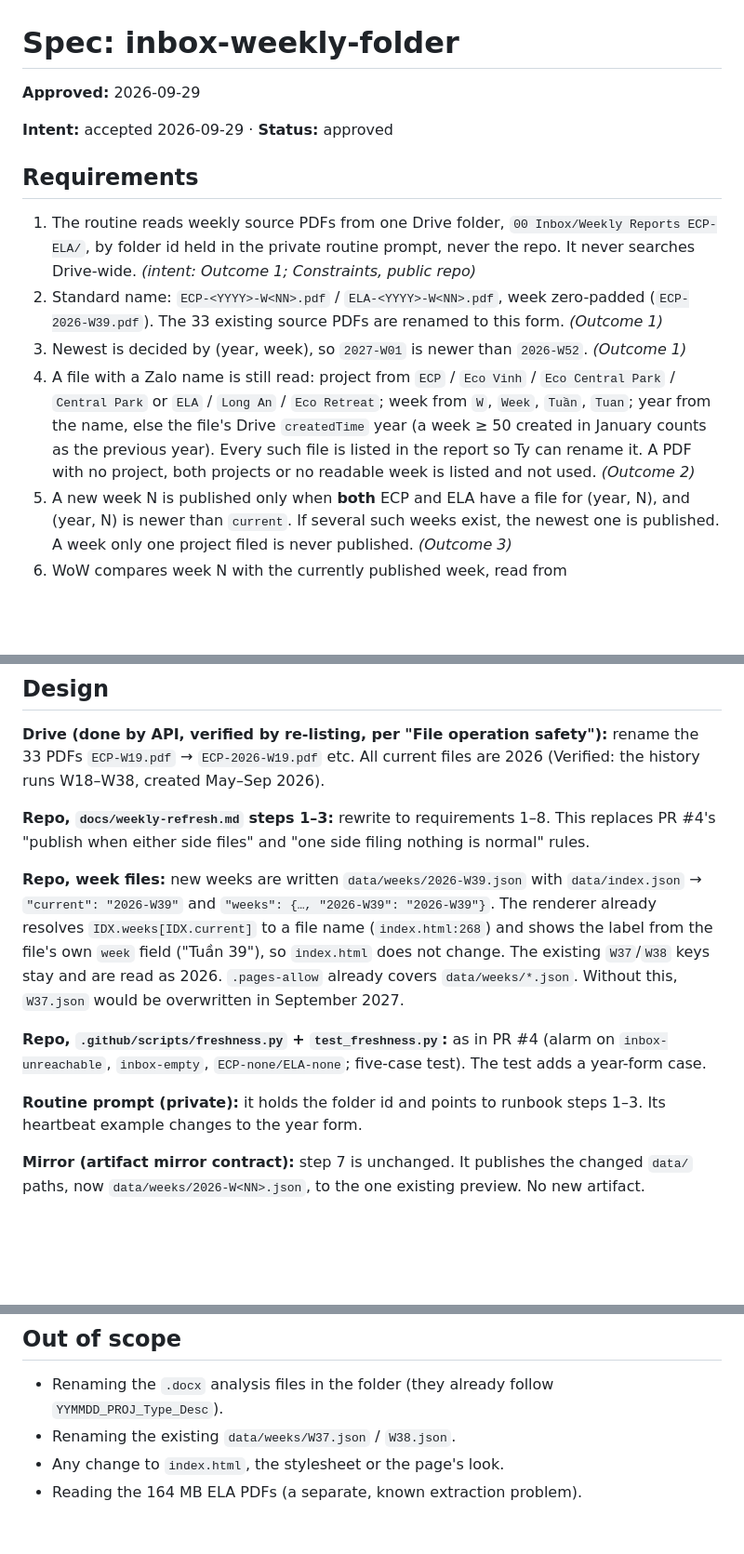
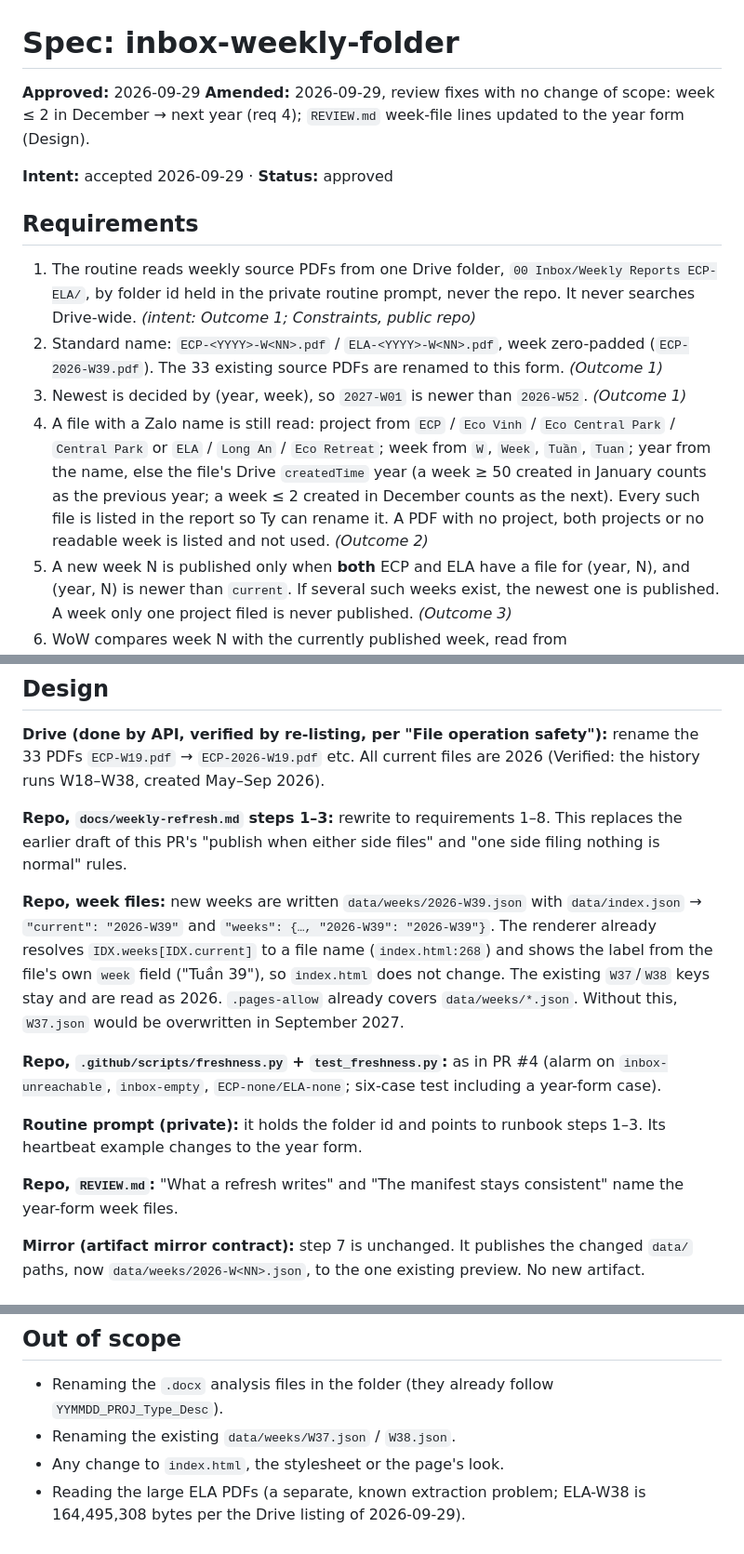
Before and after one commit to ttrng3/ecp-ela-weekly, a Markdown page: work/260929-inbox-weekly-folder/spec.md, 3 parts joined by grey strips. Shown at 93% size. Drawn GitHub-style; blank space fills up the shorter version.

```diff
--- a/work/260929-inbox-weekly-folder/spec.md
+++ b/work/260929-inbox-weekly-folder/spec.md
@@ -1,6 +1,7 @@
 # Spec: inbox-weekly-folder
 
 **Approved:** 2026-09-29
+**Amended:** 2026-09-29, review fixes with no change of scope: week ≤ 2 in December → next year (req 4); `REVIEW.md` week-file lines updated to the year form (Design).
 
 **Intent:** accepted 2026-09-29 · **Status:** approved
 
@@ -9,7 +10,7 @@
 1. The routine reads weekly source PDFs from one Drive folder, `00 Inbox/Weekly Reports ECP-ELA/`, by folder id held in the private routine prompt, never the repo. It never searches Drive-wide. *(intent: Outcome 1; Constraints, public repo)*
 2. Standard name: `ECP-<YYYY>-W<NN>.pdf` / `ELA-<YYYY>-W<NN>.pdf`, week zero-padded (`ECP-2026-W39.pdf`). The 33 existing source PDFs are renamed to this form. *(Outcome 1)*
 3. Newest is decided by (year, week), so `2027-W01` is newer than `2026-W52`. *(Outcome 1)*
-4. A file with a Zalo name is still read: project from `ECP` / `Eco Vinh` / `Eco Central Park` / `Central Park` or `ELA` / `Long An` / `Eco Retreat`; week from `W`, `Week`, `Tuần`, `Tuan`; year from the name, else the file's Drive `createdTime` year (a week ≥ 50 created in January counts as the previous year). Every such file is listed in the report so Ty can rename it. A PDF with no project, both projects or no readable week is listed and not used. *(Outcome 2)*
+4. A file with a Zalo name is still read: project from `ECP` / `Eco Vinh` / `Eco Central Park` / `Central Park` or `ELA` / `Long An` / `Eco Retreat`; week from `W`, `Week`, `Tuần`, `Tuan`; year from the name, else the file's Drive `createdTime` year (a week ≥ 50 created in January counts as the previous year; a week ≤ 2 created in December counts as the next). Every such file is listed in the report so Ty can rename it. A PDF with no project, both projects or no readable week is listed and not used. *(Outcome 2)*
 5. A new week N is published only when **both** ECP and ELA have a file for (year, N), and (year, N) is newer than `current`. If several such weeks exist, the newest one is published. A week only one project filed is never published. *(Outcome 3)*
 6. WoW compares week N with the currently published week, read from `data/weeks/<current>.json`, not with a second PDF. If they are not consecutive, the page's `prev` says which week it compares with and the report names the gap. *(Outcome 3, "Report, don't fake")*
 7. The heartbeat is written once per run as the first write. `newest-source` is `ECP-<YYYY>-W<NN>/ELA-<YYYY>-W<NN>` (a side with no file is `none`), `inbox-unreachable` or `inbox-empty`. The last two, and `ECP-none/ELA-none`, raise the stale-data issue. *(Outcome 4; "The heartbeat stays")*
@@ -19,13 +20,15 @@
 
 **Drive (done by API, verified by re-listing, per "File operation safety"):** rename the 33 PDFs `ECP-W19.pdf` → `ECP-2026-W19.pdf` etc. All current files are 2026 (Verified: the history runs W18–W38, created May–Sep 2026).
 
-**Repo, `docs/weekly-refresh.md` steps 1–3:** rewrite to requirements 1–8. This replaces PR #4's "publish when either side files" and "one side filing nothing is normal" rules.
+**Repo, `docs/weekly-refresh.md` steps 1–3:** rewrite to requirements 1–8. This replaces the earlier draft of this PR's "publish when either side files" and "one side filing nothing is normal" rules.
 
 **Repo, week files:** new weeks are written `data/weeks/2026-W39.json` with `data/index.json` → `"current": "2026-W39"` and `"weeks": {…, "2026-W39": "2026-W39"}`. The renderer already resolves `IDX.weeks[IDX.current]` to a file name (`index.html:268`) and shows the label from the file's own `week` field ("Tuần 39"), so `index.html` does not change. The existing `W37`/`W38` keys stay and are read as 2026. `.pages-allow` already covers `data/weeks/*.json`. Without this, `W37.json` would be overwritten in September 2027.
 
-**Repo, `.github/scripts/freshness.py` + `test_freshness.py`:** as in PR #4 (alarm on `inbox-unreachable`, `inbox-empty`, `ECP-none/ELA-none`; five-case test). The test adds a year-form case.
+**Repo, `.github/scripts/freshness.py` + `test_freshness.py`:** as in PR #4 (alarm on `inbox-unreachable`, `inbox-empty`, `ECP-none/ELA-none`; six-case test including a year-form case).
 
 **Routine prompt (private):** it holds the folder id and points to runbook steps 1–3. Its heartbeat example changes to the year form.
+
+**Repo, `REVIEW.md`:** "What a refresh writes" and "The manifest stays consistent" name the year-form week files.
 
 **Mirror (artifact mirror contract):** step 7 is unchanged. It publishes the changed `data/` paths, now `data/weeks/2026-W<NN>.json`, to the one existing preview. No new artifact.
 
@@ -67,4 +70,4 @@ Verdict: safe to ship
 - Renaming the `.docx` analysis files in the folder (they already follow `YYMMDD_PROJ_Type_Desc`).
 - Renaming the existing `data/weeks/W37.json` / `W38.json`.
 - Any change to `index.html`, the stylesheet or the page's look.
-- Reading the 164 MB ELA PDFs (a separate, known extraction problem).
+- Reading the large ELA PDFs (a separate, known extraction problem; ELA-W38 is 164,495,308 bytes per the Drive listing of 2026-09-29).
```
Also changed, not shown: REVIEW.md (+2 -2 lines), docs/weekly-refresh.md (+11 -5 lines).
